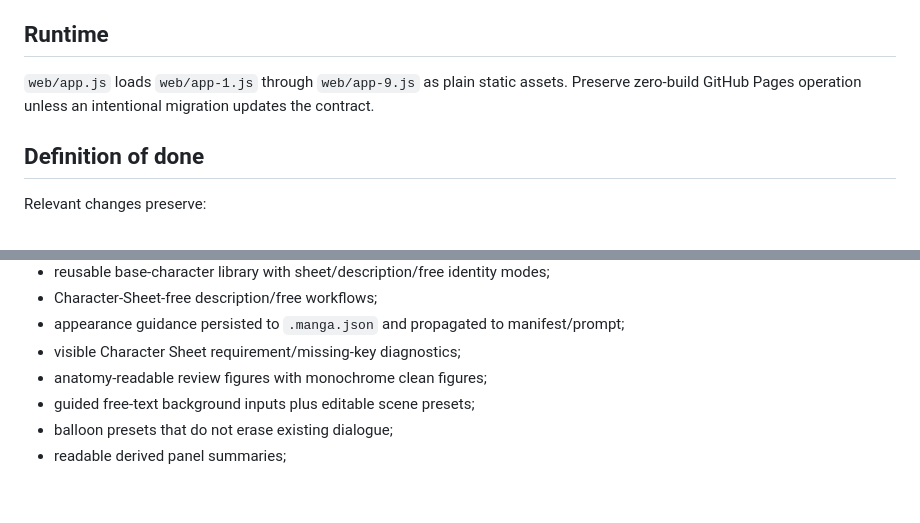
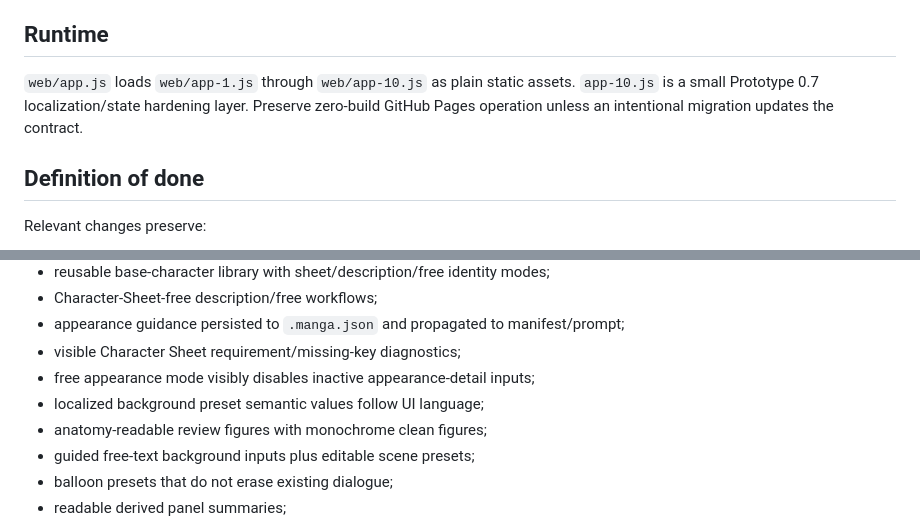
Before and after one commit to c-a-p-engineer/manga-blueprint-studio, a Markdown page: AGENTS.md, 2 parts joined by grey strips. Rendered like a GitHub page; blank space fills up the shorter version.

```diff
--- a/AGENTS.md
+++ b/AGENTS.md
@@ -187,7 +187,7 @@ ZIP packaging, hashing, UUID generation, seeded proposal generation, filename cr
 
 ## Runtime
 
-`web/app.js` loads `web/app-1.js` through `web/app-9.js` as plain static assets. Preserve zero-build GitHub Pages operation unless an intentional migration updates the contract.
+`web/app.js` loads `web/app-1.js` through `web/app-10.js` as plain static assets. `app-10.js` is a small Prototype 0.7 localization/state hardening layer. Preserve zero-build GitHub Pages operation unless an intentional migration updates the contract.
 
 ## Definition of done
 
@@ -204,6 +204,8 @@ Relevant changes preserve:
 - Character-Sheet-free description/free workflows;
 - appearance guidance persisted to `.manga.json` and propagated to manifest/prompt;
 - visible Character Sheet requirement/missing-key diagnostics;
+- free appearance mode visibly disables inactive appearance-detail inputs;
+- localized background preset semantic values follow UI language;
 - anatomy-readable review figures with monochrome clean figures;
 - guided free-text background inputs plus editable scene presets;
 - balloon presets that do not erase existing dialogue;
```
Also changed, not shown: other parts of AGENTS.md (+3 -3 lines).
